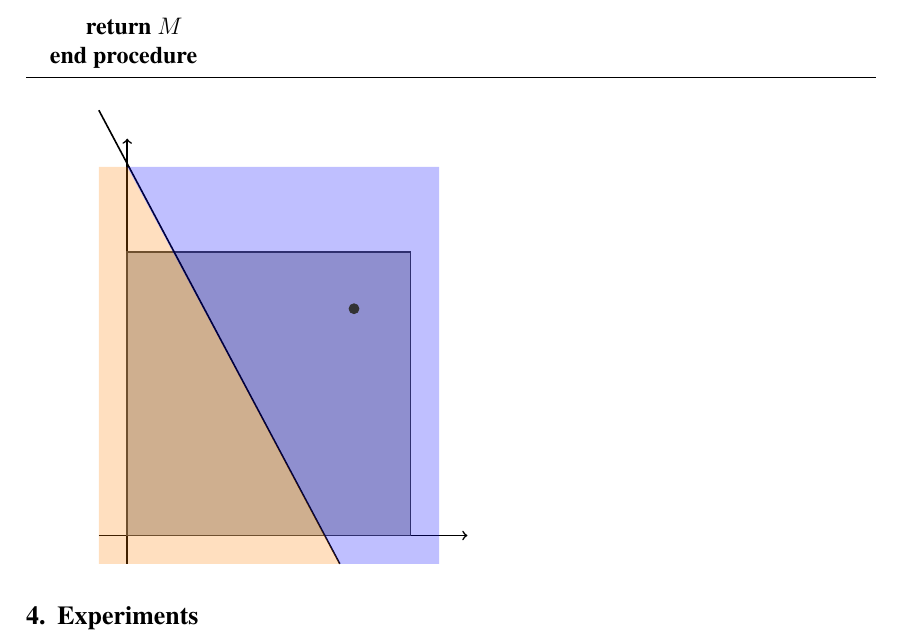
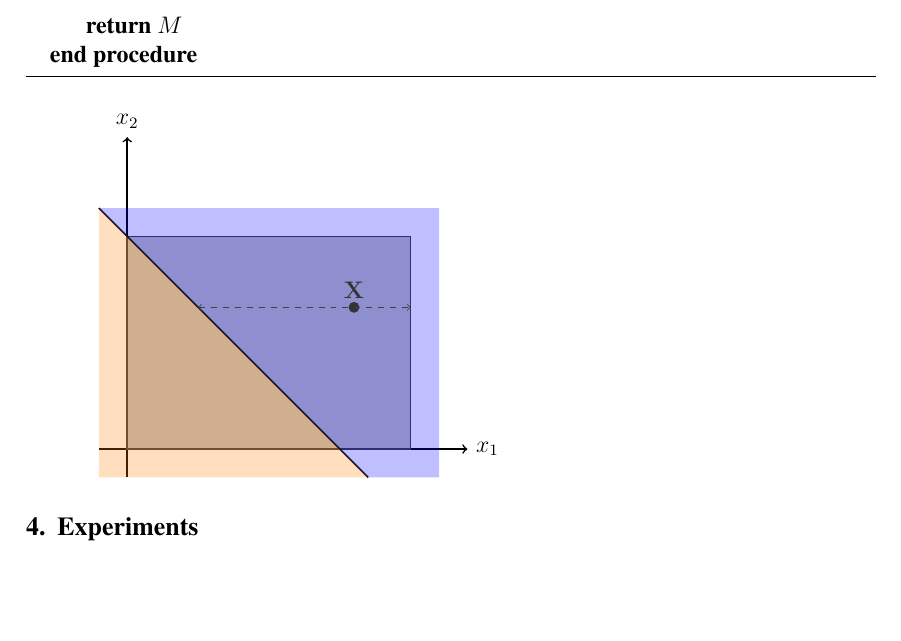
Before and after one commit to tiago-vargas/LabVicia-Paper, a LaTeX paper (main.tex): part of page 3 of 4, cut so that both start at the same text, the shorter picture padded with empty space. Compiled offline with pdfLaTeX.

Commit message:
Refactor figure code to use variables; edit figure

```diff
--- a/main.tex
+++ b/main.tex
@@ -177,20 +177,40 @@ M = \{0.14 \le x_1 \le 0.92,
 
 % TODO: Put the example of the sliced square (2 inputs; 2 classes; one line dividing the square, defining the class boundaries; select a point and walk until you hit the line and notice how first walking vertically or horizontally changes the results)
 
-\begin{tikzpicture}[scale=5]
-	\draw[black, thick, ->] (0, -0.1) -- (0, 1.4);  % y axis
-	\draw[black, thick, ->] (-0.1, 0) -- (1.2, 0);  % x axis
+\begin{tikzpicture}[scale=5, domain=-0.1:1.1]
+	\newcommand{\offset}{0.1}
+	\newcommand{\xmin}{-\offset}
+	\newcommand{\ymin}{-\offset}
+	\newcommand{\xmax}{1.1}
+	\newcommand{\ymax}{1}
 
-	\filldraw[draw=black!75, fill=gray!50, thick] (0, 0) rectangle (1, 1);
+	% Axes
+	\draw[black, thick, ->] (0, \ymin) -- (0, \ymax + \offset) node[above] {$x_2$};
+	\draw[black, thick, ->] (\xmin, 0) -- (\xmax + \offset, 0) node[right] {$x_1$};
 
-	\draw[black, thick] (-0.1, 1.5) -- (0.75, -0.1);  % Boundary
+	% Rectangle
+	\newcommand{\recty}{0.75}
+	\newcommand{\rectx}{1}
+	\filldraw[draw=black!75, fill=gray!50, thick] (0, 0) rectangle (\rectx, \recty);
 
-	\fill[opacity=0.25, color=orange] (-0.1, -0.1) -- (-0.1, 1.3) -- (0, 1.3) -- (0.75, -0.1) -- cycle;
-	\fill[opacity=0.25, color=blue] (0, 1.3) -- (0.75, -0.1) -- (1.1, -0.1) --  (1.1, 1.3) -- cycle;
+	% Boundary
+	\draw[black, thick, variable=\x, domain=\xmin:\recty+\offset] plot ({\x}, {0.75 - \x});
 
-	\filldraw[black!80] (0.8, 0.8) circle (0.5pt);
+	% Colors
+	\coordinate (A) at (\xmin, \recty + \offset);  % Top left, line r
+	\coordinate (B) at (\recty + \offset, \ymin);  % Bottom right, line r
+	\fill[opacity=0.25, color=orange] (\xmin, \ymin) -- (A) -- (B) -- cycle;
+	\fill[opacity=0.25, color=blue] (A) -- (\rectx + \offset, \recty + \offset) -- (\rectx + \offset, \ymin) --  (B) -- cycle;
 
+	% Point
+	\newcommand{\Xx}{0.8}
+	\newcommand{\Xy}{0.5}
+	\filldraw[black!80] (\Xx, \Xy) circle (0.5pt) node[above] {$\vb{X}$};
+
+	% Dashed lines
+	\draw[black!75, dashed, <->] (\recty - \Xy, \Xy) -- (\rectx, \Xy);
 \end{tikzpicture}
+
 
 % TODO: Add dotted lines indicating the point walking
 
```
Also changed, not shown: main.tex (2 more changed lines).
